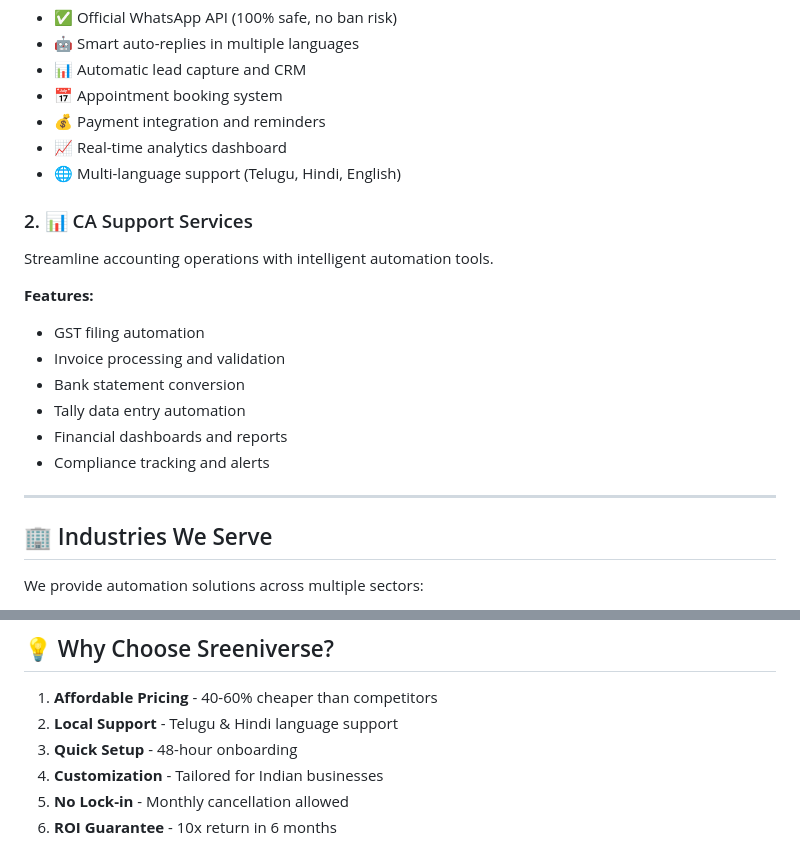
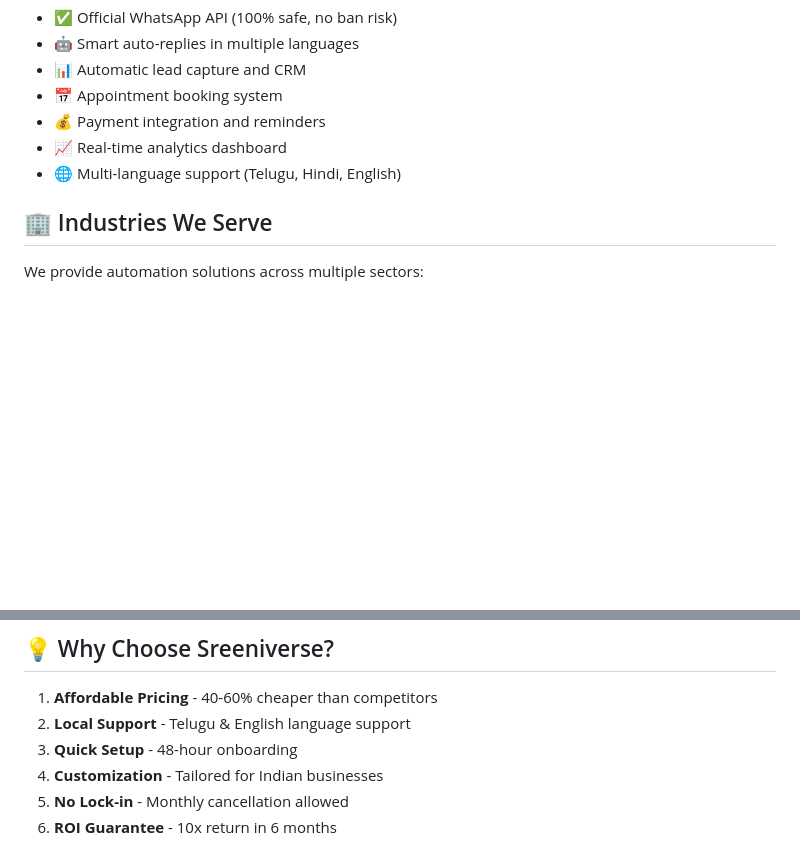
Before and after one commit to Sreeni1023/sreeniverse.github.io, a Markdown page: README.md, 2 parts joined by grey strips. GitHub-like rendering; blank space fills up the shorter version.

Commit message:
Update README to remove CA Support Services
Removed CA Support Services section and updated local support language.

```diff
--- a/README.md
+++ b/README.md
@@ -26,19 +26,6 @@ Transform customer communication with AI-powered chatbots that work 24/7.
 - 💰 Payment integration and reminders
 - 📈 Real-time analytics dashboard
 - 🌐 Multi-language support (Telugu, Hindi, English)
-
-### 2. 📊 CA Support Services
-Streamline accounting operations with intelligent automation tools.
-
-**Features:**
-- GST filing automation
-- Invoice processing and validation
-- Bank statement conversion
-- Tally data entry automation
-- Financial dashboards and reports
-- Compliance tracking and alerts
-
----
 
 ## 🏢 Industries We Serve
 
@@ -122,7 +109,7 @@ To empower small and medium businesses with enterprise-grade automation solution
 ## 💡 Why Choose Sreeniverse?
 
 1. **Affordable Pricing** - 40-60% cheaper than competitors
-2. **Local Support** - Telugu & Hindi language support
+2. **Local Support** - Telugu & English language support
 3. **Quick Setup** - 48-hour onboarding
 4. **Customization** - Tailored for Indian businesses
 5. **No Lock-in** - Monthly cancellation allowed
```
